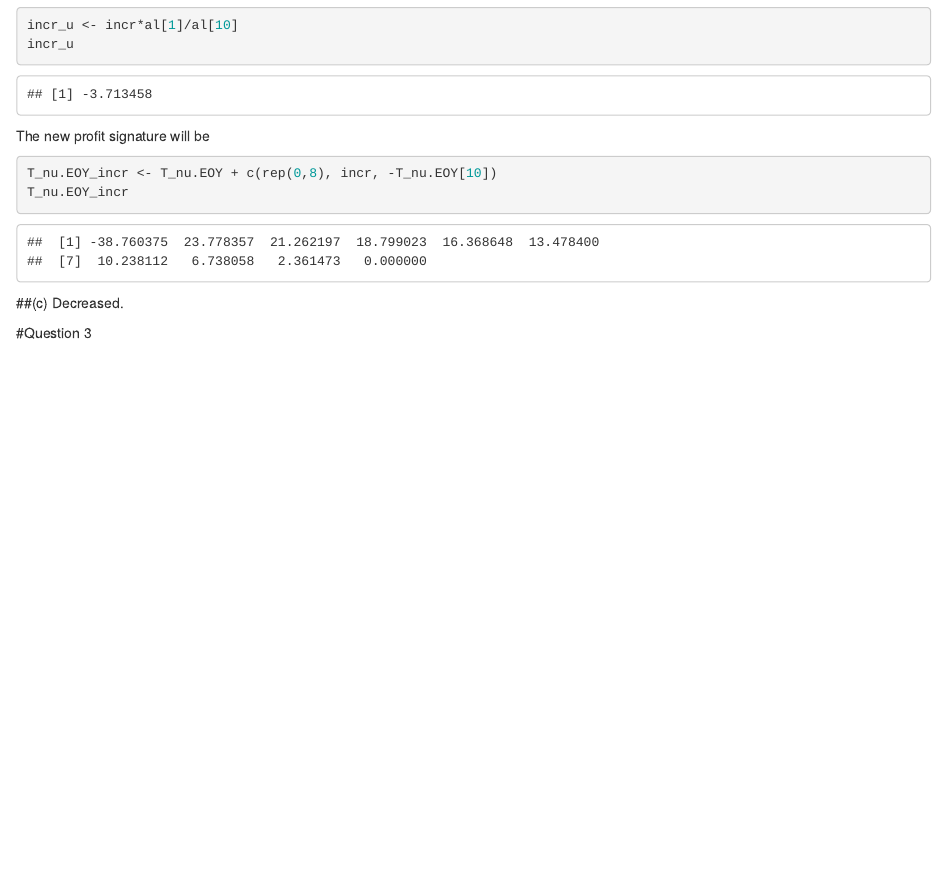
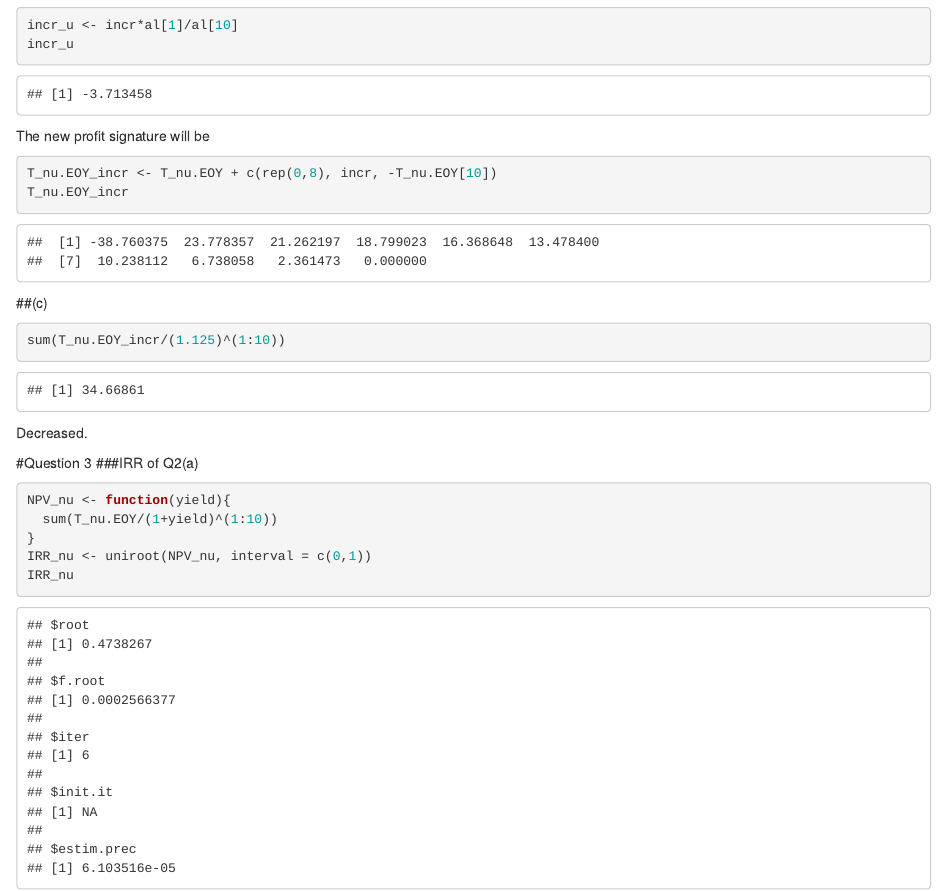
Before and after one commit to SherryCactus/ACST886-Assignment-3, an R Markdown document (Assignment 3.Rmd): the page in a window 1100 px wide, from 4600 px down. Rendered offline with R 4.5, knitr and Pandoc, with nearby package versions.

Commit message:
Add files via upload

````diff
--- a/Assignment 3.Rmd
+++ b/Assignment 3.Rmd
@@ -1,6 +1,8 @@
 ---
 title: "Assignment 3"
-output: html_document
+output:
+  word_document: default
+  html_document: default
 ---
 
 #Question 1
@@ -229,6 +231,17 @@ T_nu.EOY_incr
 ```
 
 ##(c)
+```{r}
+sum(T_nu.EOY_incr/(1.125)^(1:10))
+```
 Decreased.
 
 #Question 3
+###IRR of Q2(a)
+```{r}
+NPV_nu <- function(yield){
+  sum(T_nu.EOY/(1+yield)^(1:10))
+}
+IRR_nu <- uniroot(NPV_nu, interval = c(0,1))
+IRR_nu
+```
````
